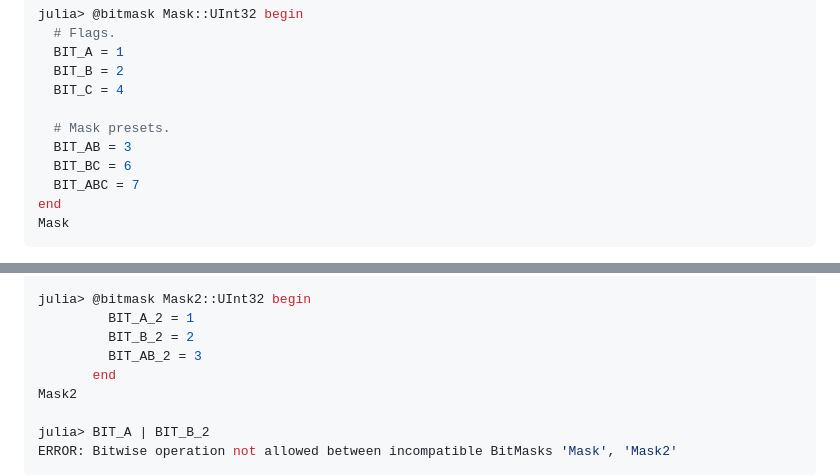
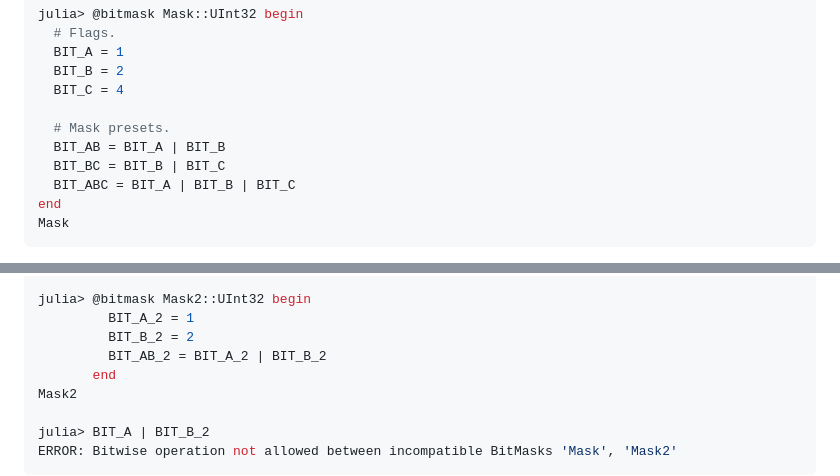
Before and after one commit to serenity4/BitMasks.jl, a Markdown page: README.md, 2 parts joined by grey strips. Drawn GitHub-style.

Commit message:
Update README examples to use expressions for presets

````diff
--- a/README.md
+++ b/README.md
@@ -20,9 +20,9 @@ julia> @bitmask Mask::UInt32 begin
   BIT_C = 4
 
   # Mask presets.
-  BIT_AB = 3
-  BIT_BC = 6
-  BIT_ABC = 7
+  BIT_AB = BIT_A | BIT_B
+  BIT_BC = BIT_B | BIT_C
+  BIT_ABC = BIT_A | BIT_B | BIT_C
 end
 Mask
 ```
@@ -70,7 +70,7 @@ Mask(BIT_A)
 julia> @bitmask Mask2::UInt32 begin
          BIT_A_2 = 1
          BIT_B_2 = 2
-         BIT_AB_2 = 3
+         BIT_AB_2 = BIT_A_2 | BIT_B_2
        end
 Mask2
 
````
